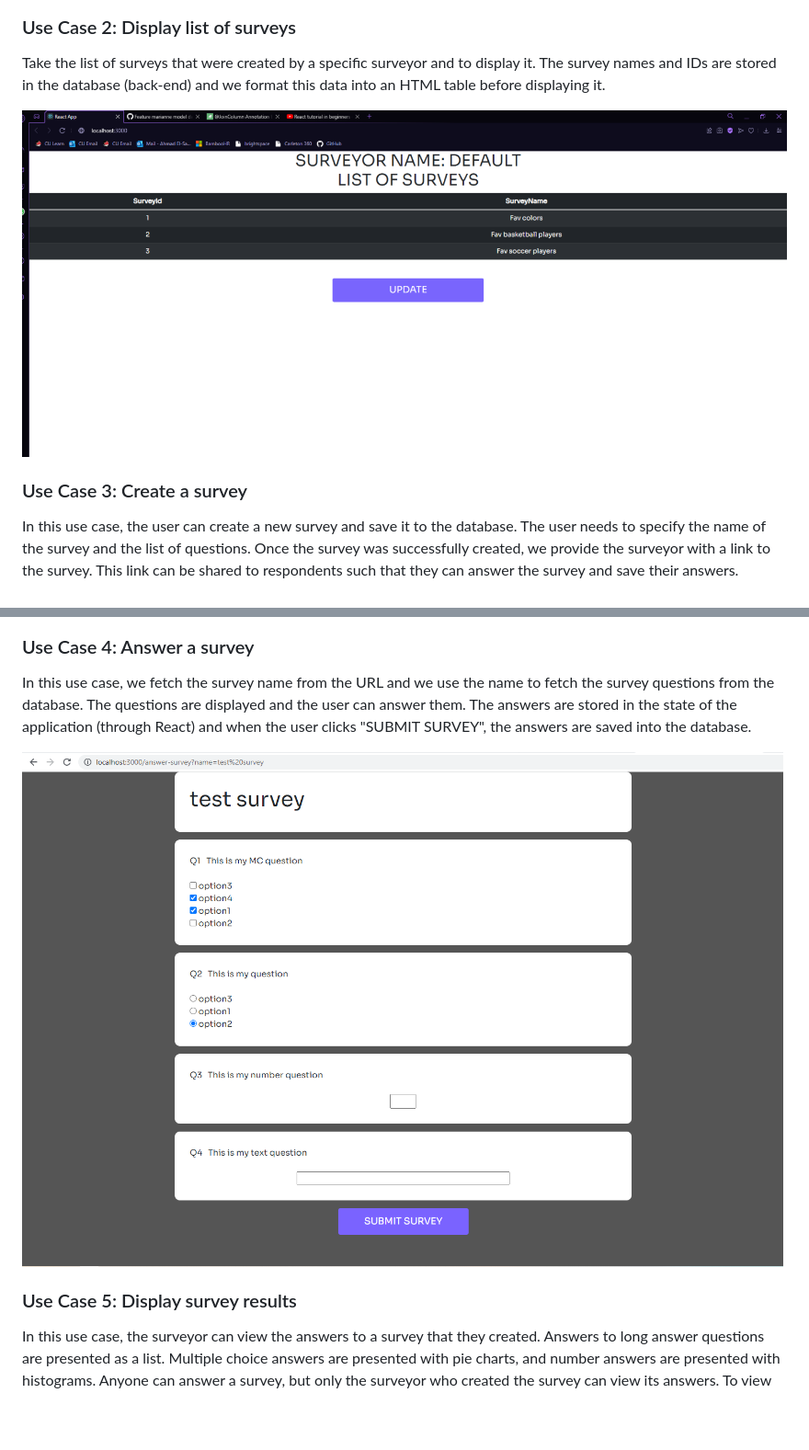
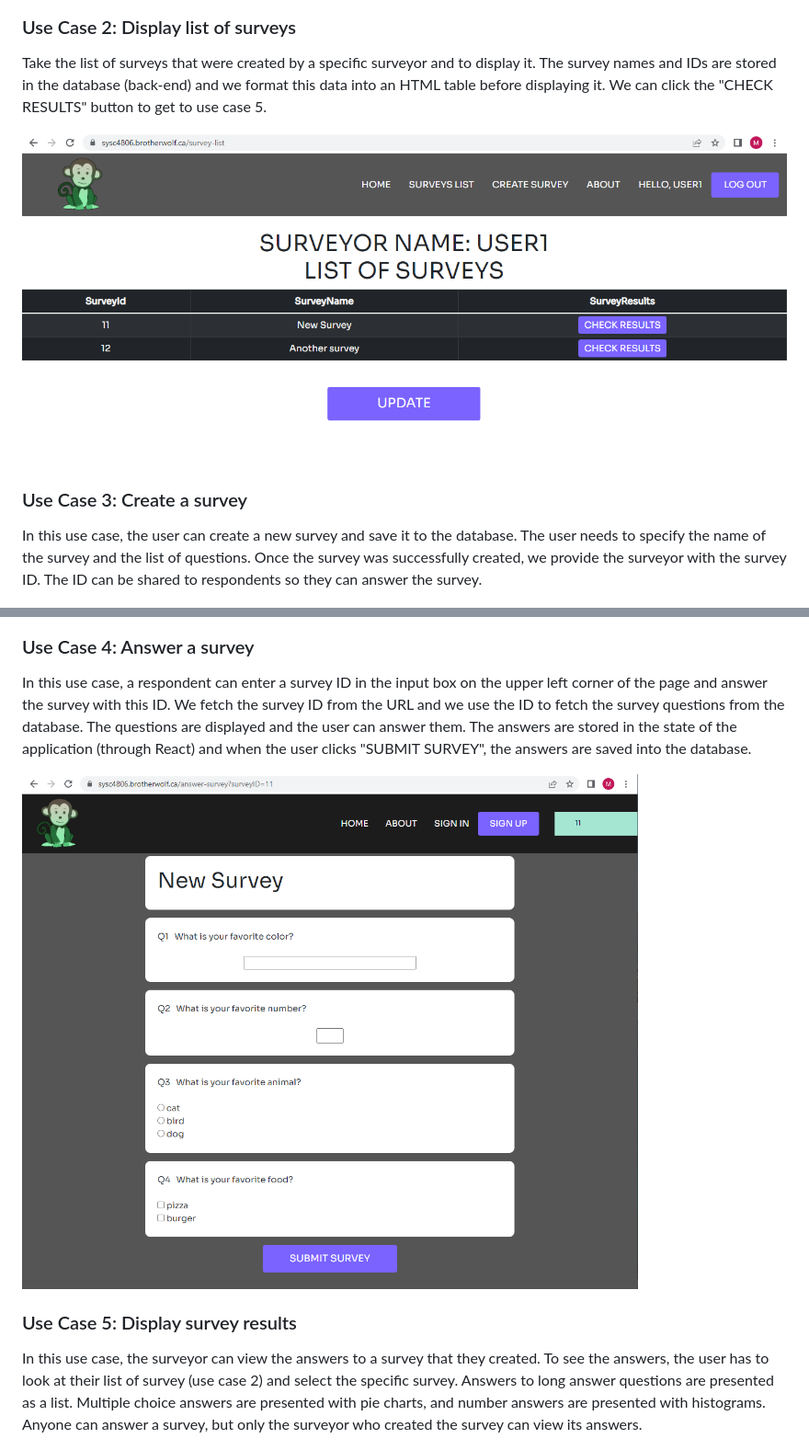
Before and after one commit to Daniel-W-Innes/SYSC4806-Project-Backend, a Markdown page: README.md, 2 parts joined by grey strips. Shown: that part at 92% size. Drawn GitHub-style; pictures changed too: docs/AnswerSurvey.png, docs/ListOfSurveys.png; blank space fills up the shorter version.

Commit message:
Updated screenshots

```diff
--- a/README.md
+++ b/README.md
@@ -40,25 +40,25 @@ This is the use case that allows a surveyor to log in to the application and man
 
 ### Use Case 2: Display list of surveys
 
-Take the list of surveys that were created by a specific surveyor and to display it. The survey names and IDs are stored in the database (back-end) and we format this data into an HTML table before displaying it.
+Take the list of surveys that were created by a specific surveyor and to display it. The survey names and IDs are stored in the database (back-end) and we format this data into an HTML table before displaying it. We can click the "CHECK RESULTS" button to get to use case 5.
 
 ![ListOfSurveys](/docs/ListOfSurveys.png)
 
 ### Use Case 3: Create a survey
 
-In this use case, the user can create a new survey and save it to the database. The user needs to specify the name of the survey and the list of questions. Once the survey was successfully created, we provide the surveyor with a link to the survey. This link can be shared to respondents such that they can answer the survey and save their answers.
+In this use case, the user can create a new survey and save it to the database. The user needs to specify the name of the survey and the list of questions. Once the survey was successfully created, we provide the surveyor with the survey ID. The ID can be shared to respondents so they can answer the survey.
 
 ![CreateSurvey](/docs/CreateSurvey.png)
 
 ### Use Case 4: Answer a survey
 
-In this use case, we fetch the survey name from the URL and we use the name to fetch the survey questions from the database. The questions are displayed and the user can answer them. The answers are stored in the state of the application (through React) and when the user clicks "SUBMIT SURVEY", the answers are saved into the database.
+In this use case, a respondent can enter a survey ID in the input box on the upper left corner of the page and answer the survey with this ID. We fetch the survey ID from the URL and we use the ID to fetch the survey questions from the database. The questions are displayed and the user can answer them. The answers are stored in the state of the application (through React) and when the user clicks "SUBMIT SURVEY", the answers are saved into the database.
 
 ![AnswerSurvey](/docs/AnswerSurvey.png)
 
 ### Use Case 5: Display survey results
 
-In this use case, the surveyor can view the answers to a survey that they created. Answers to long answer questions are presented as a list. Multiple choice answers are presented with pie charts, and number answers are presented with histograms. Anyone can answer a survey, but only the surveyor who created the survey can view its answers. To view
+In this use case, the surveyor can view the answers to a survey that they created. To see the answers, the user has to look at their list of survey (use case 2) and select the specific survey. Answers to long answer questions are presented as a list. Multiple choice answers are presented with pie charts, and number answers are presented with histograms. Anyone can answer a survey, but only the surveyor who created the survey can view its answers.
 
 ![DisplayResults1](/docs/DisplayResults1.PNG)
 ![DisplayResults2](/docs/DisplayResults2.PNG)
```
